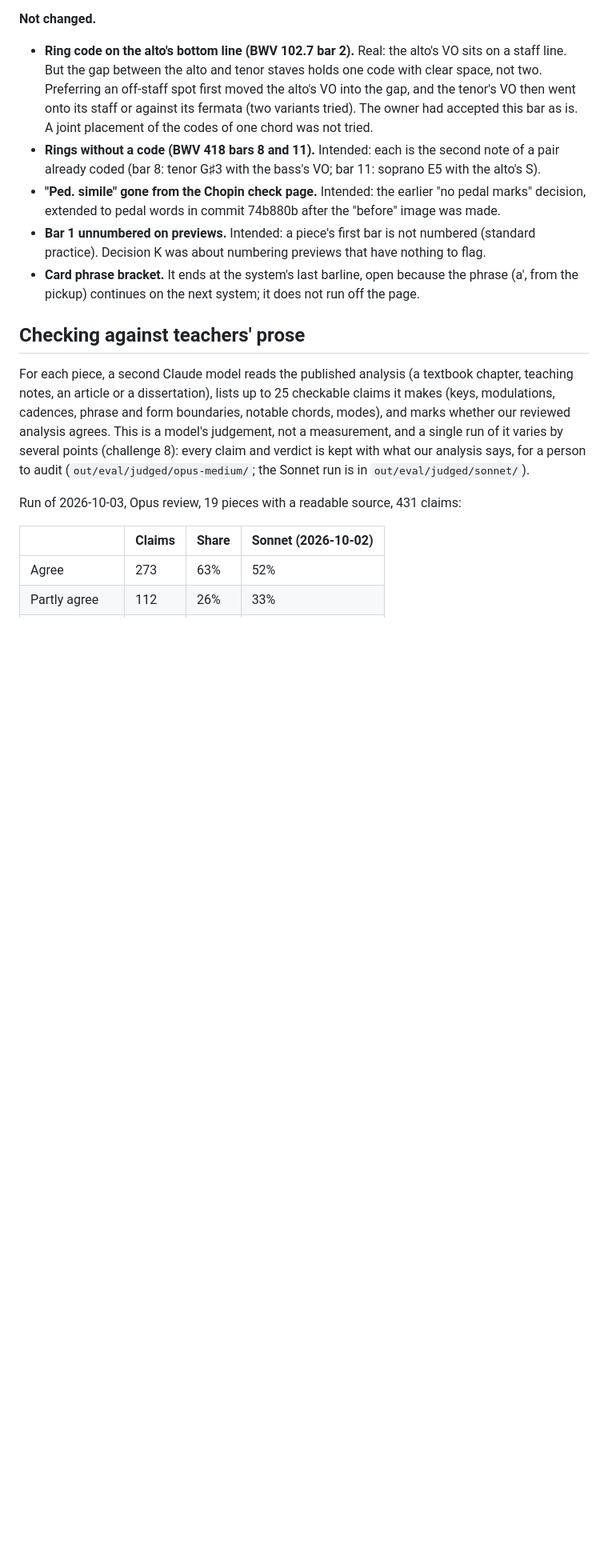
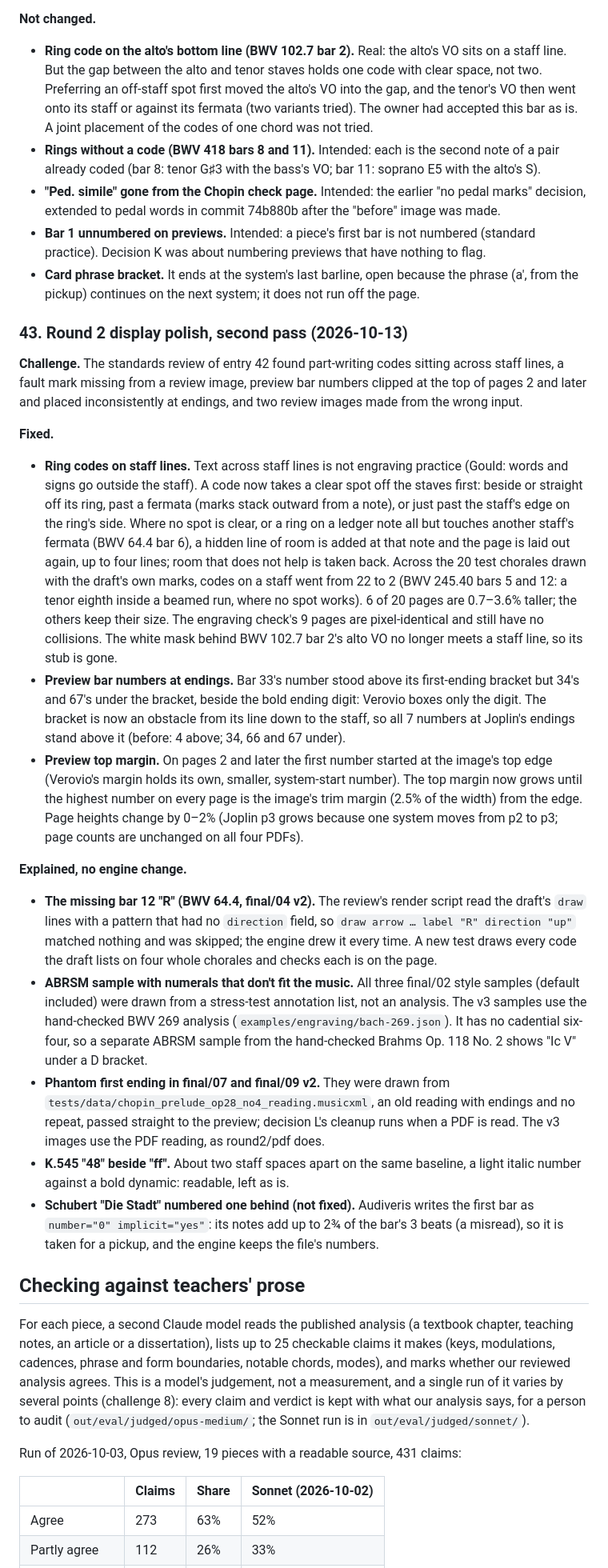
Before and after one commit to Vedat-Ozkan/sheet-music-analysis, a Markdown page: docs/engineering-log.md, the part around one of its changes. Shown at 80% size. Drawn GitHub-style; blank space fills up the shorter version.

Commit message:
Engineering log 43: round 2 display polish, second pass; correct entry 42's page-height figure
Co-Authored-By: Claude Opus 5.5 <noreply@anthropic.com>

```diff
--- a/docs/engineering-log.md
+++ b/docs/engineering-log.md
@@ -871,6 +871,22 @@ All 436 tests pass on main with every track merged.
 - **"Ped. simile" gone from the Chopin check page.** Intended: the earlier "no pedal marks" decision, extended to pedal words in commit 74b880b after the "before" image was made.
 - **Bar 1 unnumbered on previews.** Intended: a piece's first bar is not numbered (standard practice). Decision K was about numbering previews that have nothing to flag.
 - **Card phrase bracket.** It ends at the system's last barline, open because the phrase (a′, from the pickup) continues on the next system; it does not run off the page.
+
+### 43. Round 2 display polish, second pass (2026-10-13)
+
+**Challenge.** The standards review of entry 42 found part-writing codes sitting across staff lines, a fault mark missing from a review image, preview bar numbers clipped at the top of pages 2 and later and placed inconsistently at endings, and two review images made from the wrong input.
+
+**Fixed.**
+- **Ring codes on staff lines.** Text across staff lines is not engraving practice (Gould: words and signs go outside the staff). A code now takes a clear spot off the staves first: beside or straight off its ring, past a fermata (marks stack outward from a note), or just past the staff's edge on the ring's side. Where no spot is clear, or a ring on a ledger note all but touches another staff's fermata (BWV 64.4 bar 6), a hidden line of room is added at that note and the page is laid out again, up to four lines; room that does not help is taken back. Across the 20 test chorales drawn with the draft's own marks, codes on a staff went from 22 to 2 (BWV 245.40 bars 5 and 12: a tenor eighth inside a beamed run, where no spot works). 6 of 20 pages are 0.7–3.6% taller; the others keep their size. The engraving check's 9 pages are pixel-identical and still have no collisions. The white mask behind BWV 102.7 bar 2's alto VO no longer meets a staff line, so its stub is gone.
+- **Preview bar numbers at endings.** Bar 33's number stood above its first-ending bracket but 34's and 67's under the bracket, beside the bold ending digit: Verovio boxes only the digit. The bracket is now an obstacle from its line down to the staff, so all 7 numbers at Joplin's endings stand above it (before: 4 above; 34, 66 and 67 under).
+- **Preview top margin.** On pages 2 and later the first number started at the image's top edge (Verovio's margin holds its own, smaller, system-start number). The top margin now grows until the highest number on every page is the image's trim margin (2.5% of the width) from the edge. Page heights change by 0–2% (Joplin p3 grows because one system moves from p2 to p3; page counts are unchanged on all four PDFs).
+
+**Explained, no engine change.**
+- **The missing bar 12 "R" (BWV 64.4, final/04 v2).** The review's render script read the draft's `draw` lines with a pattern that had no `direction` field, so `draw arrow … label "R" direction "up"` matched nothing and was skipped; the engine drew it every time. A new test draws every code the draft lists on four whole chorales and checks each is on the page.
+- **ABRSM sample with numerals that don't fit the music.** All three final/02 style samples (default included) were drawn from a stress-test annotation list, not an analysis. The v3 samples use the hand-checked BWV 269 analysis (`examples/engraving/bach-269.json`). It has no cadential six-four, so a separate ABRSM sample from the hand-checked Brahms Op. 118 No. 2 shows "Ic V" under a D bracket.
+- **Phantom first ending in final/07 and final/09 v2.** They were drawn from `tests/data/chopin_prelude_op28_no4_reading.musicxml`, an old reading with endings and no repeat, passed straight to the preview; decision L's cleanup runs when a PDF is read. The v3 images use the PDF reading, as round2/pdf does.
+- **K.545 "48" beside "ff".** About two staff spaces apart on the same baseline, a light italic number against a bold dynamic: readable, left as is.
+- **Schubert "Die Stadt" numbered one behind (not fixed).** Audiveris writes the first bar as `number="0" implicit="yes"`: its notes add up to 2¾ of the bar's 3 beats (a misread), so it is taken for a pickup, and the engine keeps the file's numbers.
 
 ## Checking against teachers' prose
 
```
Also changed, not shown: other parts of docs/engineering-log.md (+1 -1 lines).
